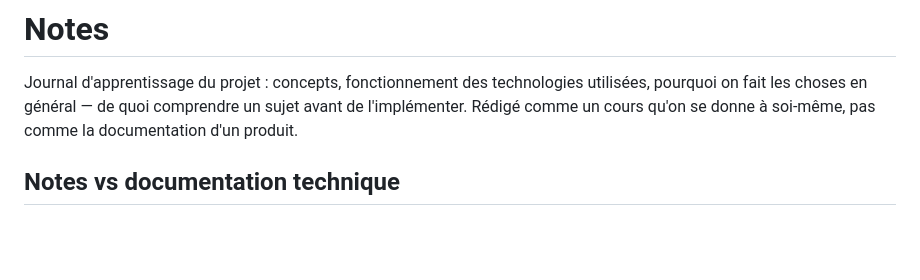
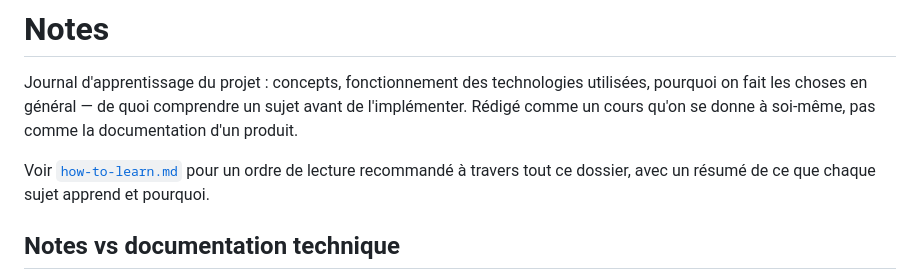
Before and after one commit to YohanSI3/secure-web-devsecops-lab, a Markdown page: Notes/README.md, the part around the change. Rendered like a GitHub page; blank space fills up the shorter version.

```diff
--- a/Notes/README.md
+++ b/Notes/README.md
@@ -4,6 +4,10 @@ Journal d'apprentissage du projet : concepts, fonctionnement des
 technologies utilisées, pourquoi on fait les choses en général — de quoi
 comprendre un sujet avant de l'implémenter. Rédigé comme un cours qu'on se
 donne à soi-même, pas comme la documentation d'un produit.
+
+Voir [`how-to-learn.md`](how-to-learn.md) pour un ordre de lecture
+recommandé à travers tout ce dossier, avec un résumé de ce que chaque
+sujet apprend et pourquoi.
 
 ## Notes vs documentation technique
 
```
Also changed, not shown: Notes/how-to-learn.md (added, +213 -0 lines).
